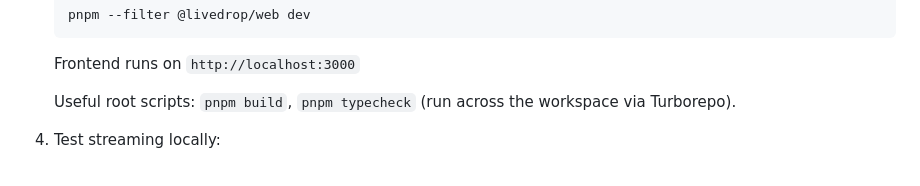
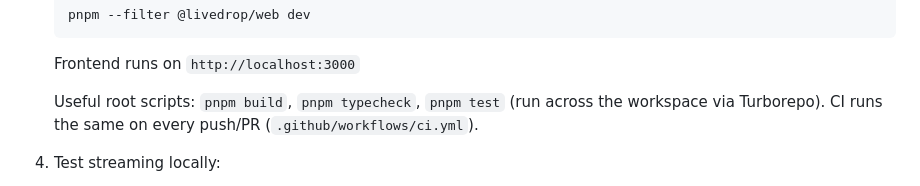
Before and after one commit to milliondreamsblog/Live_Ecom, a Markdown page: README.md, the part around the change. Rendered like a GitHub page.

Commit message:
docs: document pnpm test + CI in README

````diff
--- a/README.md
+++ b/README.md
@@ -58,8 +58,9 @@ Prerequisites:
    ```
    Frontend runs on `http://localhost:3000`
 
-   Useful root scripts: `pnpm build`, `pnpm typecheck` (run across the
-   workspace via Turborepo).
+   Useful root scripts: `pnpm build`, `pnpm typecheck`, `pnpm test` (run
+   across the workspace via Turborepo). CI runs the same on every push/PR
+   (`.github/workflows/ci.yml`).
 
 4. Test streaming locally:
    - Host page: `http://localhost:3000/#/host`
````
